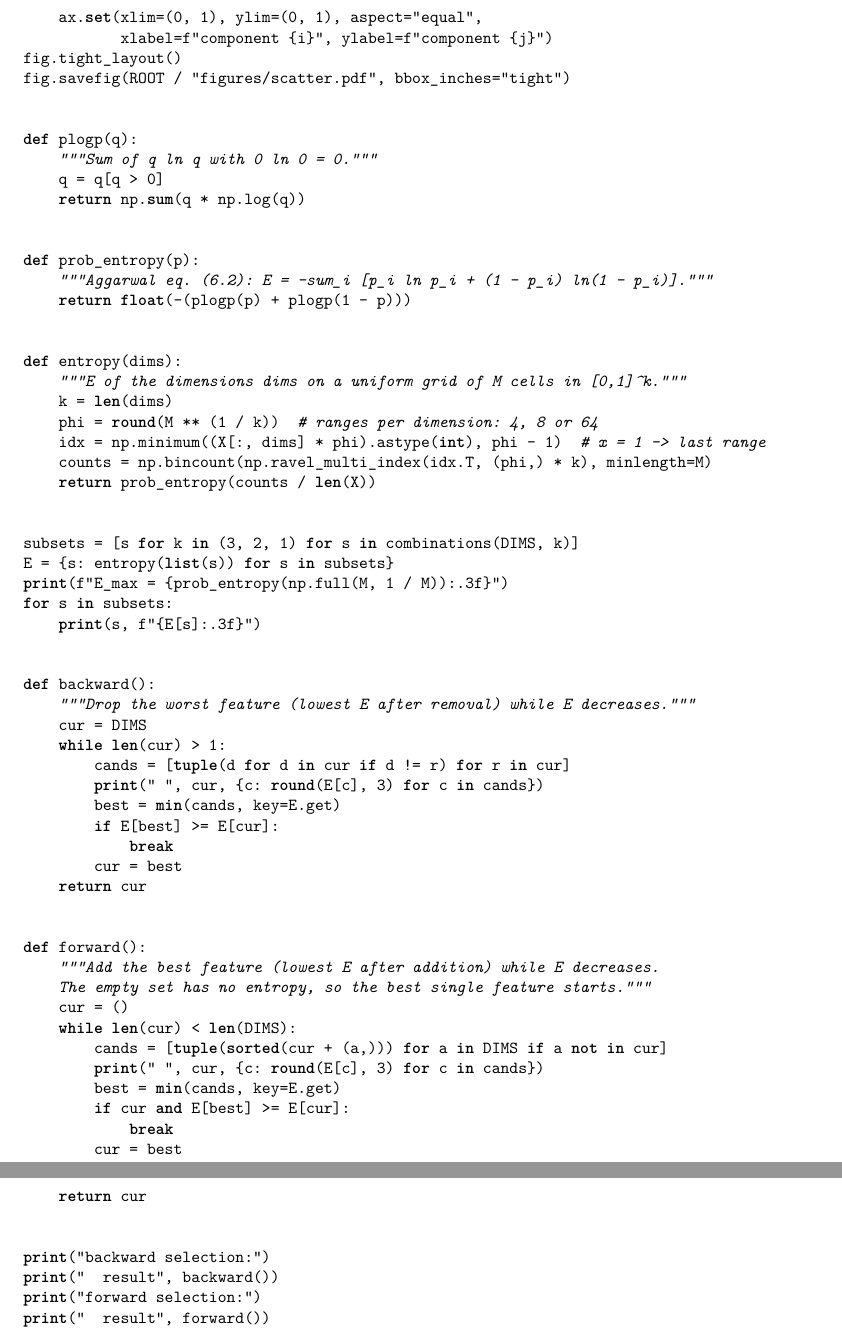
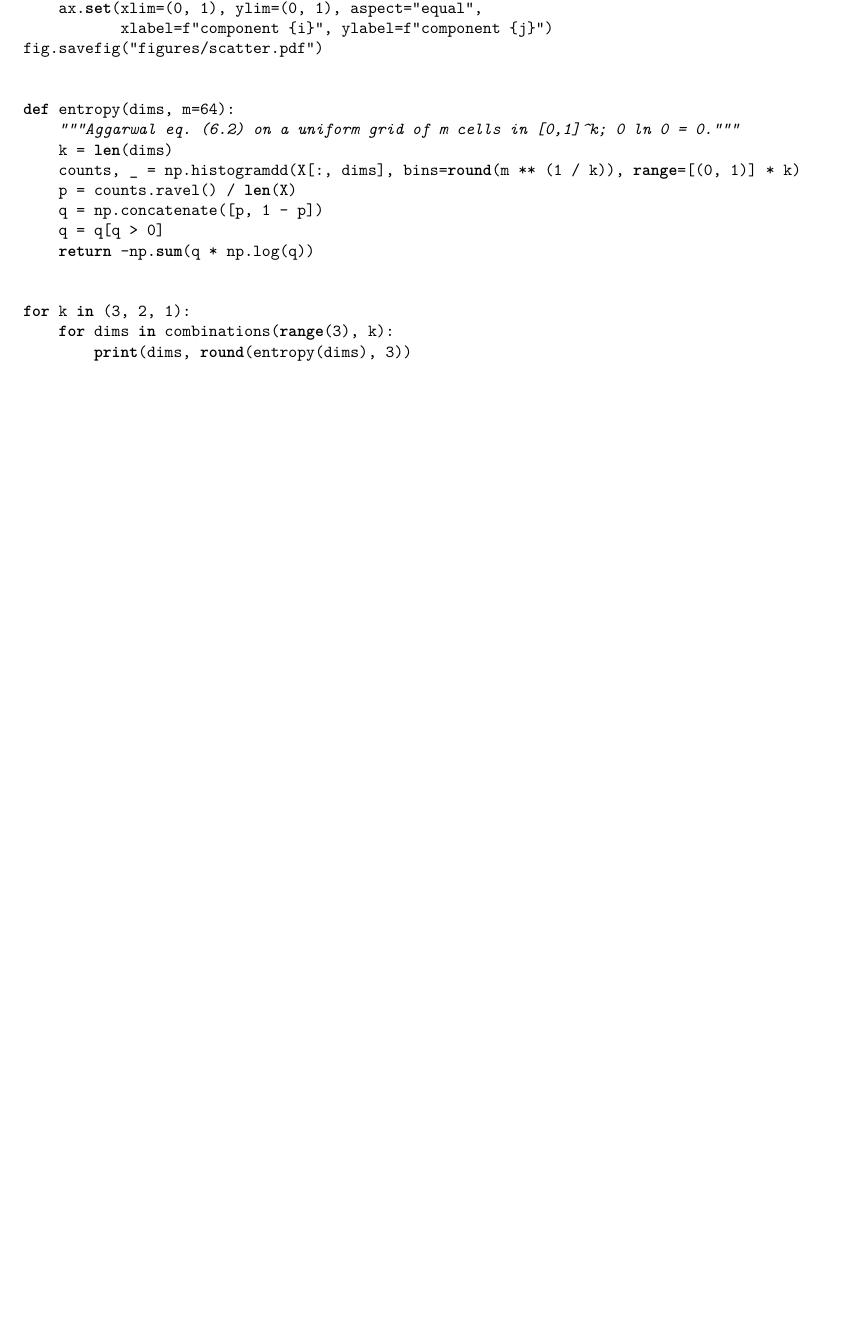
Before and after one commit to isoveli9/Test, a LaTeX document (clustering-tendency/report/report.tex, which reads clustering-tendency/code/clustering_tendency.py): two parts of pages 6 and 7 of 7 before the commit and part of page 5 of 5 after it, the two joined at a grey line, cut so that both start at the same text, the shorter picture padded with empty space. The pictures show the PDF file clustering-tendency/report/report.pdf that the author committed with the source.

Commit message:
Trim the clustering tendency report to the task requirements
- Remove content the task does not ask for: the cell-occupancy note, a
  repeated 4x4x4 remark, a speculative greedy-search sentence and the
  floating-point and squares/cubes remarks.
- Simplify the script to 42 lines: np.histogramdd for the grid counts, one
  entropy function, relative paths, no greedy code (the stages are
  simulated from the entropy table as the task asks).
- Report is 5 pages with only the required sections.

Co-Authored-By: Claude Opus 5.5 <noreply@anthropic.com>
Claude-Session: https://claude.ai/code/session_01GcPr563JX5sZeXMyu7rtbU

```diff
--- a/clustering-tendency/code/clustering_tendency.py
+++ b/clustering-tendency/code/clustering_tendency.py
@@ -28,3 +18,3 @@ axes[-1].set_xlabel("value")
-fig.tight_layout()
-fig.savefig(ROOT / "figures/histograms.pdf", bbox_inches="tight")
+axes[2].set_xlabel("value")
+fig.savefig("figures/histograms.pdf")
 
@@ -34,65 +24,19 @@ for ax, (i, j) in zip(axes, combinations(DIMS, 2)):
     ax.scatter(X[:, i], X[:, j], s=3, alpha=0.5, linewidths=0)
     ax.set(xlim=(0, 1), ylim=(0, 1), aspect="equal",
            xlabel=f"component {i}", ylabel=f"component {j}")
-fig.tight_layout()
-fig.savefig(ROOT / "figures/scatter.pdf", bbox_inches="tight")
+fig.savefig("figures/scatter.pdf")
 
 
-def plogp(q):
-    """Sum of q ln q with 0 ln 0 = 0."""
+def entropy(dims, m=64):
+    """Aggarwal eq. (6.2) on a uniform grid of m cells in [0,1]^k; 0 ln 0 = 0."""
+    k = len(dims)
+    counts, _ = np.histogramdd(X[:, dims], bins=round(m ** (1 / k)), range=[(0, 1)] * k)
+    p = counts.ravel() / len(X)
+    q = np.concatenate([p, 1 - p])
     q = q[q > 0]
-    return np.sum(q * np.log(q))
+    return -np.sum(q * np.log(q))
 
 
-def prob_entropy(p):
-    """Aggarwal eq. (6.2): E = -sum_i [p_i ln p_i + (1 - p_i) ln(1 - p_i)]."""
-    return float(-(plogp(p) + plogp(1 - p)))
-
-
-def entropy(dims):
-    """E of the dimensions dims on a uniform grid of M cells in [0,1]^k."""
-    k = len(dims)
-    phi = round(M ** (1 / k))  # ranges per dimension: 4, 8 or 64
-    idx = np.minimum((X[:, dims] * phi).astype(int), phi - 1)  # x = 1 -> last range
-    counts = np.bincount(np.ravel_multi_index(idx.T, (phi,) * k), minlength=M)
-    return prob_entropy(counts / len(X))
-
-
-subsets = [s for k in (3, 2, 1) for s in combinations(DIMS, k)]
-E = {s: entropy(list(s)) for s in subsets}
-print(f"E_max = {prob_entropy(np.full(M, 1 / M)):.3f}")
-for s in subsets:
-    print(s, f"{E[s]:.3f}")
-
-
-def backward():
-    """Drop the worst feature (lowest E after removal) while E decreases."""
-    cur = DIMS
-    while len(cur) > 1:
-        cands = [tuple(d for d in cur if d != r) for r in cur]
-        print(" ", cur, {c: round(E[c], 3) for c in cands})
-        best = min(cands, key=E.get)
-        if E[best] >= E[cur]:
-            break
-        cur = best
-    return cur
-
-
-def forward():
-    """Add the best feature (lowest E after addition) while E decreases.
-    The empty set has no entropy, so the best single feature starts."""
-    cur = ()
-    while len(cur) < len(DIMS):
-        cands = [tuple(sorted(cur + (a,))) for a in DIMS if a not in cur]
-        print(" ", cur, {c: round(E[c], 3) for c in cands})
-        best = min(cands, key=E.get)
-        if cur and E[best] >= E[cur]:
-            break
-        cur = best
-    return cur
-
-
-print("backward selection:")
-print("  result", backward())
-print("forward selection:")
-print("  result", forward())
+for k in (3, 2, 1):
+    for dims in combinations(range(3), k):
+        print(dims, round(entropy(dims), 3))
--- a/clustering-tendency/report/report.tex
+++ b/clustering-tendency/report/report.tex
@@ -30,3 +29,6 @@ We used Python with NumPy for the computations and Matplotlib for the
 figures. The data file contains 1000 three-dimensional vectors with all
 values in $[0,1]$ (checked in the code). For the entropies, a subset of $k$
 dimensions was divided into $m=64$ equal grid cells by splitting each of
+its dimensions into $64^{1/k}$ equal ranges (4, 8 and 64 ranges for $k=3$,
+2 and 1; the last range includes the value 1). The greedy searches were
+simulated with the seven resulting entropies.
@@ -94,11 +92,9 @@ entropy (Aggarwal, Section~6.2.1.3, eq.~(6.2)) is
 \[
   E=-\sum_{i=1}^{m}\bigl[p_i\ln p_i+(1-p_i)\ln(1-p_i)\bigr],
 \]
-i.e.\ each cell is treated as an independent binary variable that is
-occupied with probability $p_i$ and empty with $1-p_i$; $0\ln0=0$. Since
-$m=64$ for every subset, all values share the same range: from 0 (all
-points in one cell) to $E_{\max}=\ln64-63\ln\frac{63}{64}\approx5.151$
-(all $p_i=1/64$).
+with $0\ln0=0$. Since $m=64$ for every subset, all values share the same
+range: from 0 (all points in one cell) to
+$E_{\max}=\ln64-63\ln\frac{63}{64}\approx5.151$ (all $p_i=1/64$).
 
 \begin{table}[!ht]
 \centering
@@ -218 +206,0 @@ $m$ should be the same for all compared subsets. In general this is only
-approximately possible, with $\lceil m^{1/k}\rceil$ ranges per dimension.
```
Also changed, not shown: clustering-tendency/README.md, clustering-tendency/figures/histograms.pdf, clustering-tendency/figures/scatter.pdf, clustering-tendency/report/report.pdf, clustering-tendency/code/clustering_tendency.py (36 more changed lines), clustering-tendency/report/report.tex (74 more changed lines).
